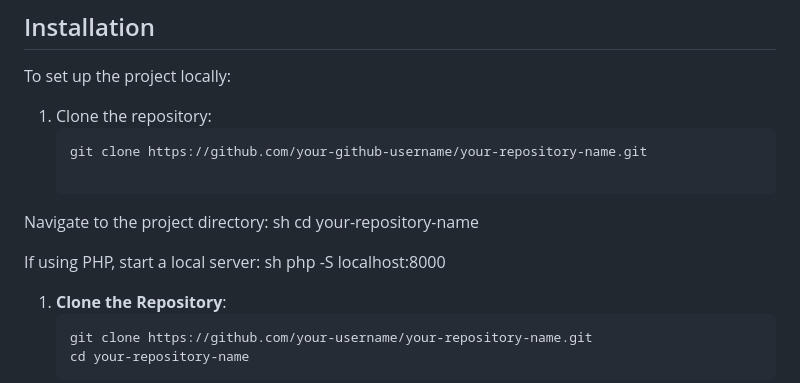
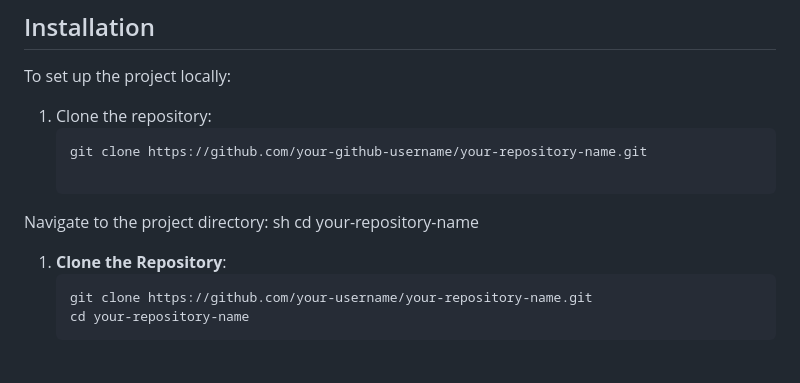
Before and after one commit to jkaur007/custome-css-framework-Group, a Markdown page: README.md, the part around the change. Drawn GitHub-style; blank space fills up the shorter version.

````diff
--- a/README.md
+++ b/README.md
@@ -31,10 +31,6 @@ To set up the project locally:
 Navigate to the project directory:
 sh
 cd your-repository-name
-
-If using PHP, start a local server:
-sh
-php -S localhost:8000
 
 1. **Clone the Repository**:
    ```bash
````
